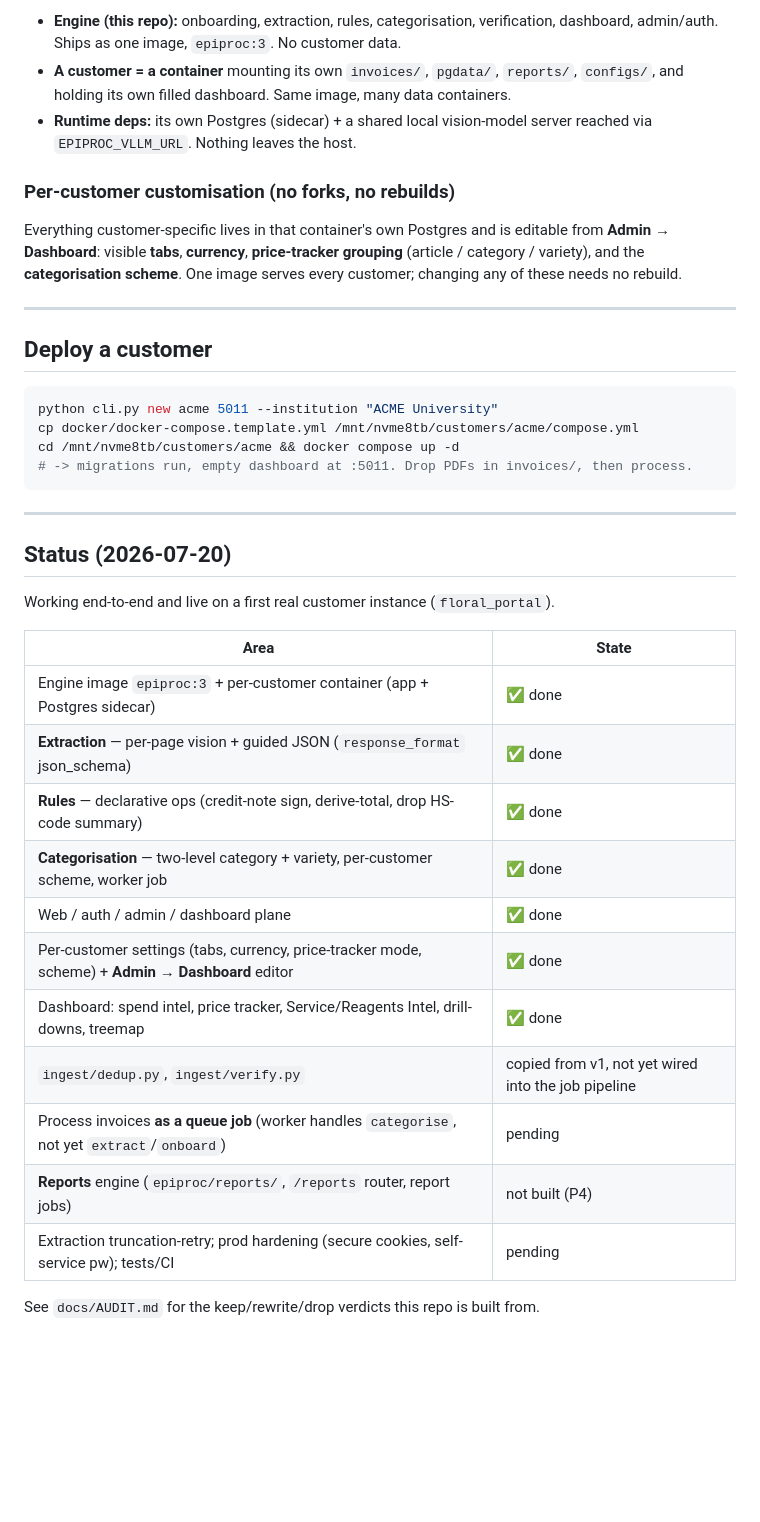
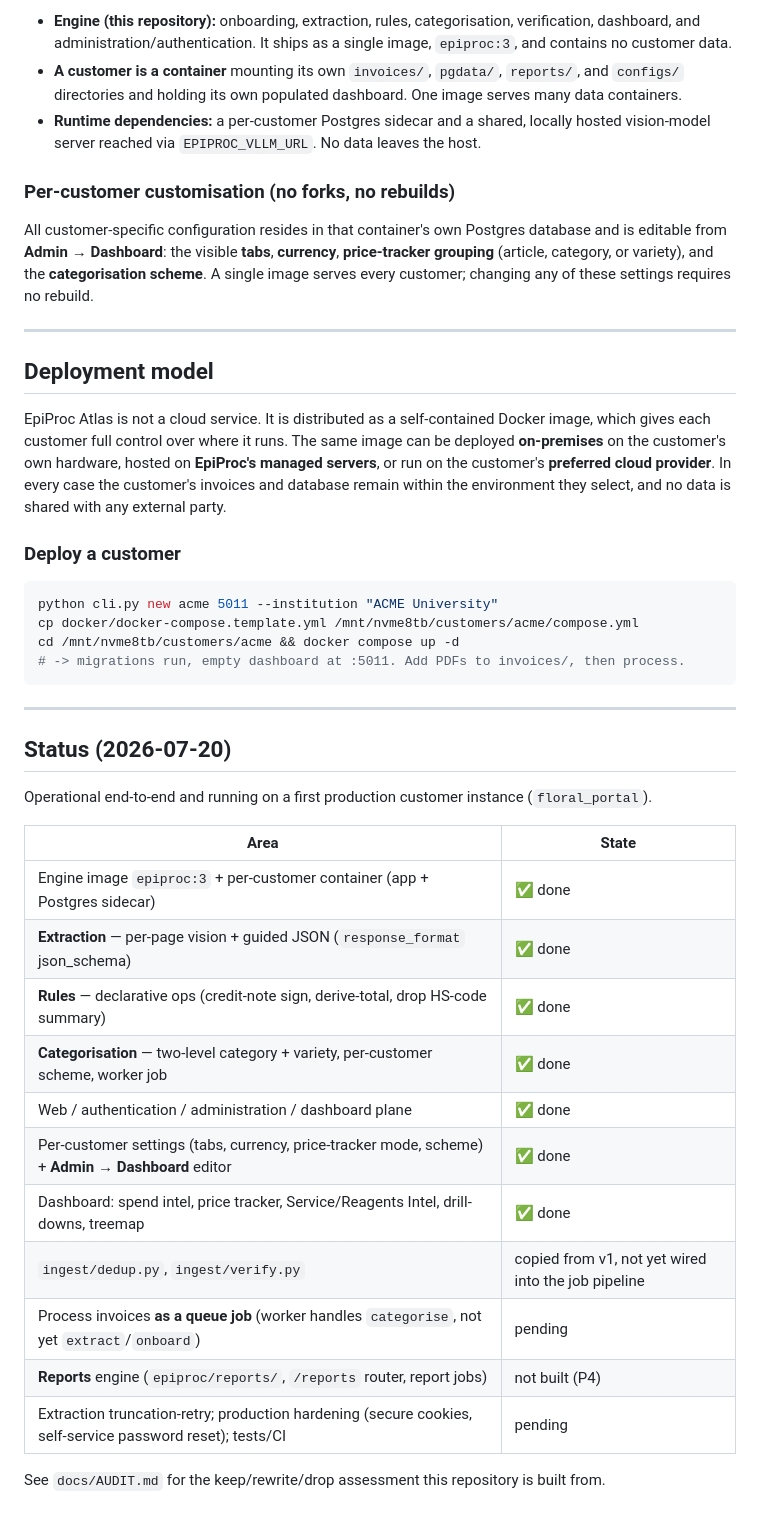
Before and after one commit to maykef/epiproc_v3, a Markdown page: README.md, the part around one of its changes. Drawn GitHub-style; blank space fills up the shorter version.

````diff
--- a/README.md
+++ b/README.md
@@ -82,33 +86,46 @@ Atlas is a **data-free engine**: this repository is pure code. Each customer is
 
-- **Engine (this repo):** onboarding, extraction, rules, categorisation, verification,
-  dashboard, admin/auth. Ships as one image, `epiproc:3`. No customer data.
-- **A customer = a container** mounting its own `invoices/`, `pgdata/`, `reports/`,
-  `configs/`, and holding its own filled dashboard. Same image, many data containers.
-- **Runtime deps:** its own Postgres (sidecar) + a shared local vision-model server
-  reached via `EPIPROC_VLLM_URL`. Nothing leaves the host.
+- **Engine (this repository):** onboarding, extraction, rules, categorisation,
+  verification, dashboard, and administration/authentication. It ships as a single
+  image, `epiproc:3`, and contains no customer data.
+- **A customer is a container** mounting its own `invoices/`, `pgdata/`, `reports/`,
+  and `configs/` directories and holding its own populated dashboard. One image serves
+  many data containers.
+- **Runtime dependencies:** a per-customer Postgres sidecar and a shared, locally hosted
+  vision-model server reached via `EPIPROC_VLLM_URL`. No data leaves the host.
 
 ### Per-customer customisation (no forks, no rebuilds)
-Everything customer-specific lives in that container's own Postgres and is editable from
-**Admin → Dashboard**: visible **tabs**, **currency**, **price-tracker grouping**
-(article / category / variety), and the **categorisation scheme**. One image serves
-every customer; changing any of these needs no rebuild.
+All customer-specific configuration resides in that container's own Postgres database
+and is editable from **Admin → Dashboard**: the visible **tabs**, **currency**,
+**price-tracker grouping** (article, category, or variety), and the **categorisation
+scheme**. A single image serves every customer; changing any of these settings requires
+no rebuild.
 
 ---
 
-## Deploy a customer
+## Deployment model
+
+EpiProc Atlas is not a cloud service. It is distributed as a self-contained Docker
+image, which gives each customer full control over where it runs. The same image can be
+deployed **on-premises** on the customer's own hardware, hosted on **EpiProc's managed
+servers**, or run on the customer's **preferred cloud provider**. In every case the
+customer's invoices and database remain within the environment they select, and no data
+is shared with any external party.
+
+### Deploy a customer
 
 ```bash
 python cli.py new acme 5011 --institution "ACME University"
 cp docker/docker-compose.template.yml /mnt/nvme8tb/customers/acme/compose.yml
 cd /mnt/nvme8tb/customers/acme && docker compose up -d
-# -> migrations run, empty dashboard at :5011. Drop PDFs in invoices/, then process.
+# -> migrations run, empty dashboard at :5011. Add PDFs to invoices/, then process.
 ```
 
 ---
 
 ## Status (2026-07-20)
 
-Working end-to-end and live on a first real customer instance (`floral_portal`).
+Operational end-to-end and running on a first production customer instance
+(`floral_portal`).
 
 | Area | State |
 |------|-------|
@@ -116,12 +133,12 @@ Working end-to-end and live on a first real customer instance (`floral_portal`).
 | **Extraction** — per-page vision + guided JSON (`response_format` json_schema) | ✅ done |
 | **Rules** — declarative ops (credit-note sign, derive-total, drop HS-code summary) | ✅ done |
 | **Categorisation** — two-level category + variety, per-customer scheme, worker job | ✅ done |
-| Web / auth / admin / dashboard plane | ✅ done |
+| Web / authentication / administration / dashboard plane | ✅ done |
 | Per-customer settings (tabs, currency, price-tracker mode, scheme) + **Admin → Dashboard** editor | ✅ done |
 | Dashboard: spend intel, price tracker, Service/Reagents Intel, drill-downs, treemap | ✅ done |
 | `ingest/dedup.py`, `ingest/verify.py` | copied from v1, not yet wired into the job pipeline |
 | Process invoices **as a queue job** (worker handles `categorise`, not yet `extract`/`onboard`) | pending |
 | **Reports** engine (`epiproc/reports/`, `/reports` router, report jobs) | not built (P4) |
-| Extraction truncation-retry; prod hardening (secure cookies, self-service pw); tests/CI | pending |
+| Extraction truncation-retry; production hardening (secure cookies, self-service password reset); tests/CI | pending |
 
-See `docs/AUDIT.md` for the keep/rewrite/drop verdicts this repo is built from.
+See `docs/AUDIT.md` for the keep/rewrite/drop assessment this repository is built from.
````
Also changed, not shown: other parts of README.md (+42 -38 lines).
